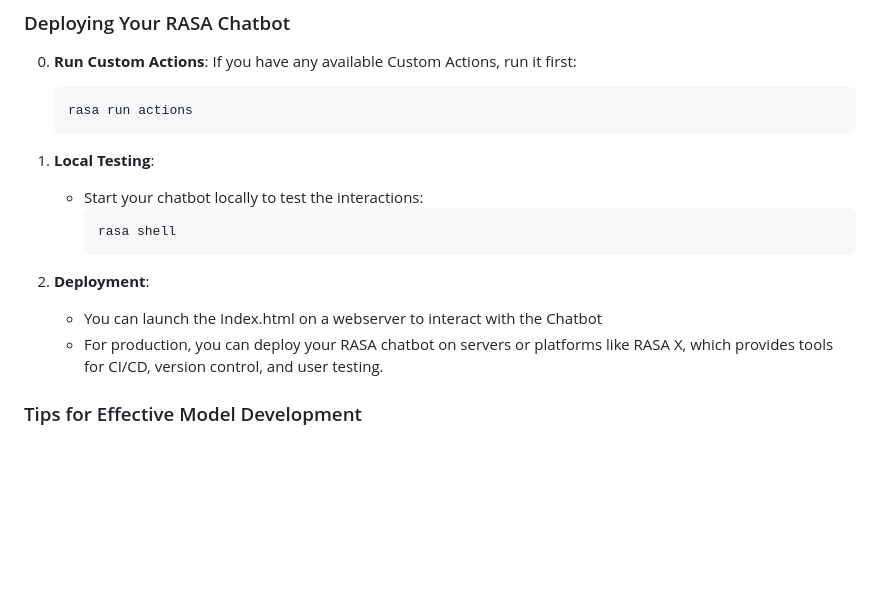
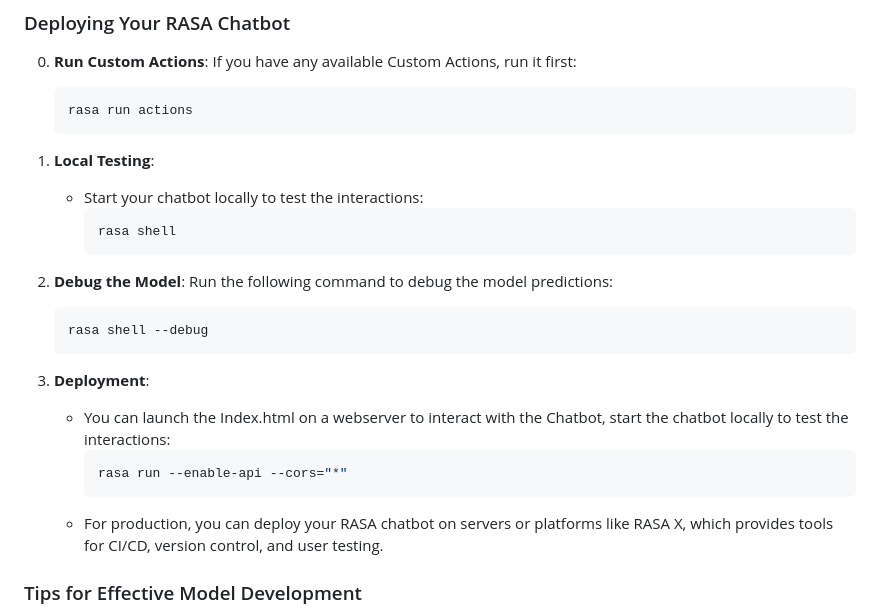
Before and after one commit to emms204/Enzagroup-Chatbot, a Markdown page: README.md, the part around the change. GitHub-like rendering; blank space fills up the shorter version.

````diff
--- a/README.md
+++ b/README.md
@@ -73,9 +73,17 @@ RASA is an open-source machine learning framework for building conversational AI
      ```bash
      rasa shell
      ```
+2. **Debug the Model**:
+   Run the following command to debug the model predictions:
+   ```bash
+   rasa shell --debug
+   ```
 
-2. **Deployment**:
-    - You can launch the Index.html on a webserver to interact with the Chatbot
+3. **Deployment**:
+    - You can launch the Index.html on a webserver to interact with the Chatbot, start the chatbot locally to test the interactions:
+      ```bash
+      rasa run --enable-api --cors="*"
+      ```
     - For production, you can deploy your RASA chatbot on servers or platforms like RASA X, which provides tools for CI/CD, version control, and user testing.
 
 ### Tips for Effective Model Development
````
